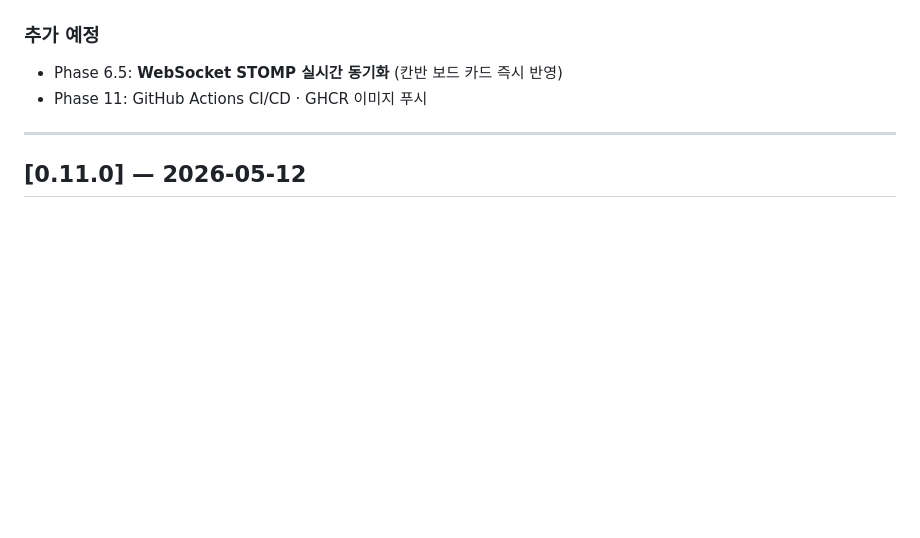
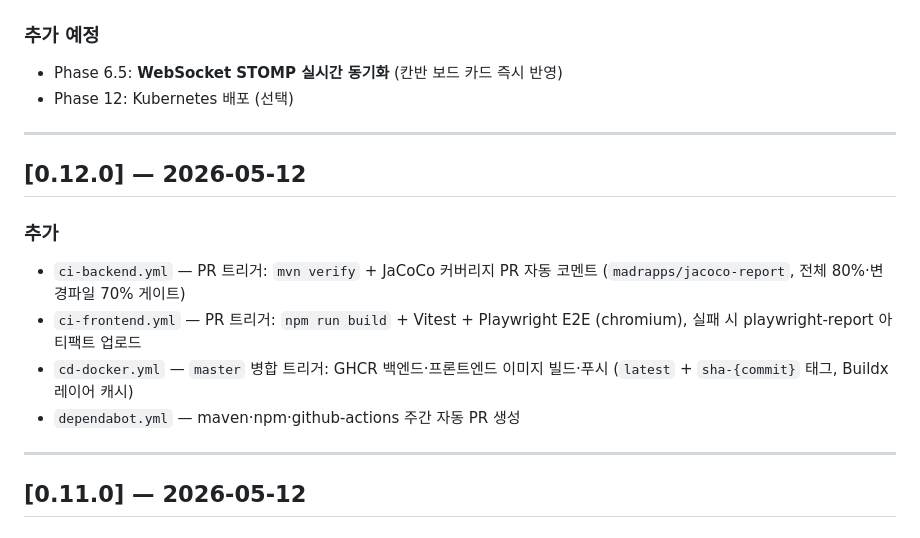
Before and after one commit to iee129/taskhive, a Markdown page: docs/01-project/changelog.md, the part around the change. Drawn GitHub-style; blank space fills up the shorter version.

Commit message:
Phase 11 문서 업데이트
- roadmap: Phase 11 완료 표시, AC 전체 체크
- changelog: [0.12.0] CI/CD 파이프라인 항목 추가, 미출시 목록 갱신

Co-Authored-By: Claude Sonnet 4.6 <noreply@anthropic.com>

```diff
--- a/docs/01-project/changelog.md
+++ b/docs/01-project/changelog.md
@@ -9,7 +9,17 @@
 
 ### 추가 예정
 - Phase 6.5: **WebSocket STOMP 실시간 동기화** (칸반 보드 카드 즉시 반영)
-- Phase 11: GitHub Actions CI/CD · GHCR 이미지 푸시
+- Phase 12: Kubernetes 배포 (선택)
+
+---
+
+## [0.12.0] — 2026-05-12
+
+### 추가
+- `ci-backend.yml` — PR 트리거: `mvn verify` + JaCoCo 커버리지 PR 자동 코멘트 (`madrapps/jacoco-report`, 전체 80%·변경파일 70% 게이트)
+- `ci-frontend.yml` — PR 트리거: `npm run build` + Vitest + Playwright E2E (chromium), 실패 시 playwright-report 아티팩트 업로드
+- `cd-docker.yml` — `master` 병합 트리거: GHCR 백엔드·프론트엔드 이미지 빌드·푸시 (`latest` + `sha-{commit}` 태그, Buildx 레이어 캐시)
+- `dependabot.yml` — maven·npm·github-actions 주간 자동 PR 생성
 
 ---
 
```
Also changed, not shown: docs/01-project/roadmap.md (+7 -7 lines).
